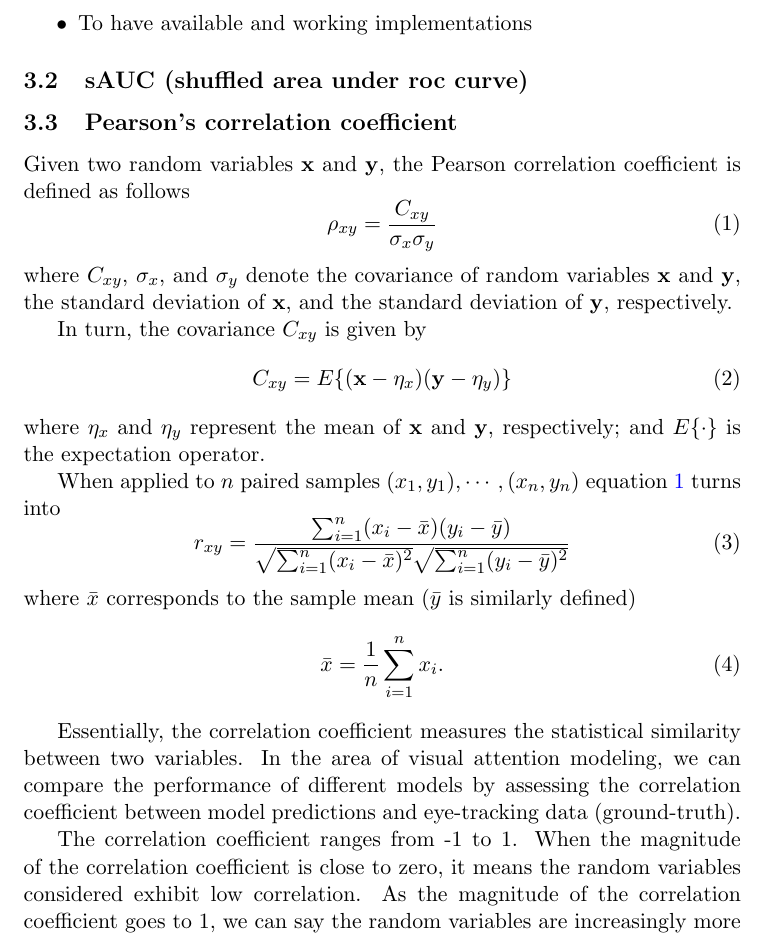
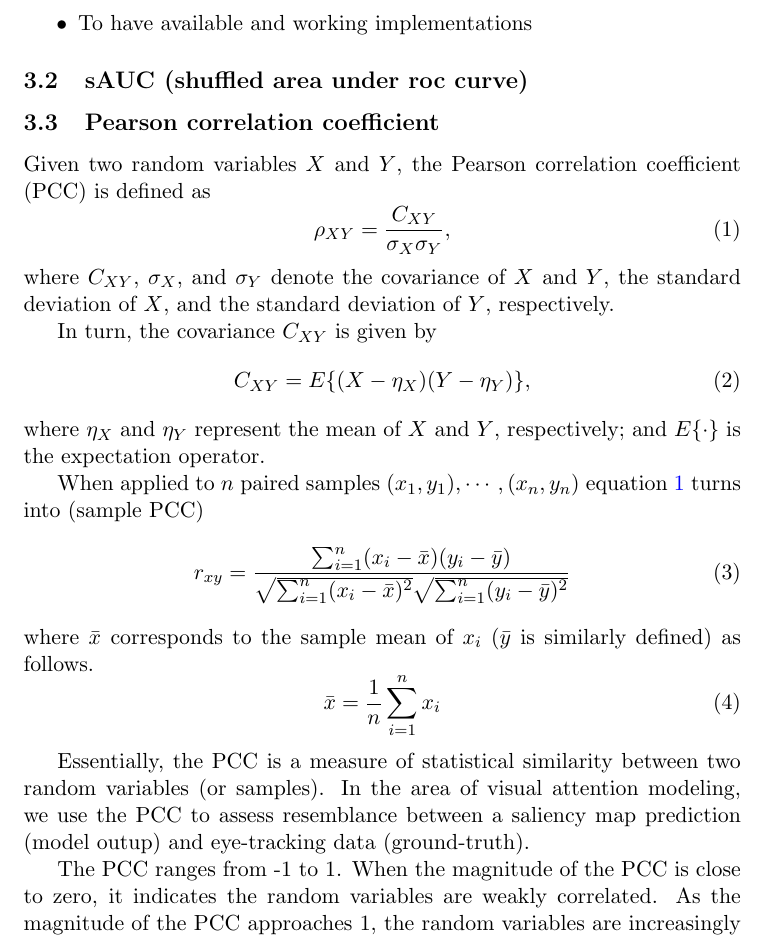
Before and after one commit to zampolo/tools-proc, a LaTeX paper (main.tex, which reads correlation.tex): part of page 2 of 4, cut so that both start at the same text. Compiled offline with pdfLaTeX.

Commit message:
Improve the text in correlation.tex.

```diff
--- a/correlation.tex
+++ b/correlation.tex
@@ -1,30 +1,30 @@
 % correlation.tex
-Given two random variables $\mathbf{x}$ and $\mathbf{y}$, the Pearson correlation coefficient is defined as follows
+Given two random variables $X$ and $Y$, the Pearson correlation coefficient (PCC) is defined as
 \begin{equation}
-  \rho_{xy} = \frac{C_{xy}}{\sigma_x\sigma_y}
+  \rho_{XY} = \frac{C_{XY}}{\sigma_X\sigma_Y},
   \label{eq:pearson}
 \end{equation}
-where $C_{xy}$, $\sigma_x$, and $\sigma_y$ denote the covariance of random variables $\mathbf{x}$ and $\mathbf{y}$, the standard deviation of $\mathbf{x}$, and the standard deviation of $\mathbf{y}$, respectively.
+where $C_{XY}$, $\sigma_X$, and $\sigma_Y$ denote the covariance of $X$ and $Y$, the standard deviation of $X$, and the standard deviation of $Y$, respectively.
 
-In turn, the covariance $C_{xy}$ is given by
+In turn, the covariance $C_{XY}$ is given by
 \begin{equation}
-  C_{xy} = E\{(\mathbf{x}-\eta_x)(\mathbf{y} - \eta_y)\}
+  C_{XY} = E\{(X-\eta_X)(Y - \eta_Y)\},
   \label{eq:cov}
 \end{equation}
-where $\eta_x$ and $\eta_y$ represent the mean of $\mathbf{x}$ and $\mathbf{y}$, respectively; and $E\{\cdot\}$ is the expectation operator.
+where $\eta_X$ and $\eta_Y$ represent the mean of $X$ and $Y$, respectively; and $E\{\cdot\}$ is the expectation operator.
 
-When applied to $n$ paired samples $(x_1,y_1),\cdots,(x_n,y_n)$ equation~\ref{eq:pearson} turns into
+When applied to $n$ paired samples $(x_1,y_1),\cdots,(x_n,y_n)$ equation~\ref{eq:pearson} turns into (sample PCC)
 \begin{equation}
   r_{xy} = \frac{\sum_{i=1}^n(x_i-\bar x)(y_i - \bar y)}{\sqrt{\sum_{i=1}^n(x_i-\bar x)^2}\sqrt{\sum_{i=1}^n(y_i-\bar y)^2}}
 \end{equation}
-where $\bar x$ corresponds to the sample mean ($\bar y$ is similarly defined)
+where $\bar x$ corresponds to the sample mean of $x_i$ ($\bar y$ is similarly defined) as follows.
 \begin{equation}
-  \bar x = \frac{1}{n}\sum_{i=1}^n x_i.
+  \bar x = \frac{1}{n}\sum_{i=1}^n x_i
   \label{eq:xsamplemean}
 \end{equation}
 
-Essentially, the correlation coefficient measures the statistical similarity between two variables. In the area of visual attention modeling, we can compare the performance of different models by assessing the correlation coefficient between model predictions and eye-tracking data (ground-truth).
+Essentially, the PCC is a measure of statistical similarity between two random variables (or samples). In the area of visual attention modeling, we use the PCC to assess resemblance between a saliency map prediction (model outup) and eye-tracking data (ground-truth).
 % features and limitations
 
-The correlation coefficient ranges from -1 to 1. When the magnitude of the correlation coefficient is close to zero, it means the random variables considered exhibit low correlation. As the magnitude of the correlation coefficient goes to 1, we can say the random variables are increasingly more correlated (directly correlated or inversely correlated, depending on whether the correlation coefficient approaches 1 or -1, respectively).
+The PCC ranges from -1 to 1. When the magnitude of the PCC is close to zero, it indicates the random variables are weakly correlated. As the magnitude of the PCC approaches 1, the random variables are increasingly more correlated (directly or inversely correlated, depending on whether the PCC goes towards 1 or -1, respectively).
 
--- a/main.tex
+++ b/main.tex
@@ -44,8 +44,10 @@ Ground-truth data !!
 
 %To investigate:
 \subsection{sAUC (shuffled area under roc curve)}
-\subsection{Pearson's correlation coefficient}
+
+\subsection{Pearson correlation coefficient}
 \input{correlation.tex }
+
 \subsection{Bonferroni-corrected paired Wilcoxon tests (what is it for?)}
 \subsection{Median estimation, confidence interval, bootstrapping method}
 \subsection{JZS Bayes factor (?)}
```
Also changed, not shown: correlation.tex (9 more changed lines).
